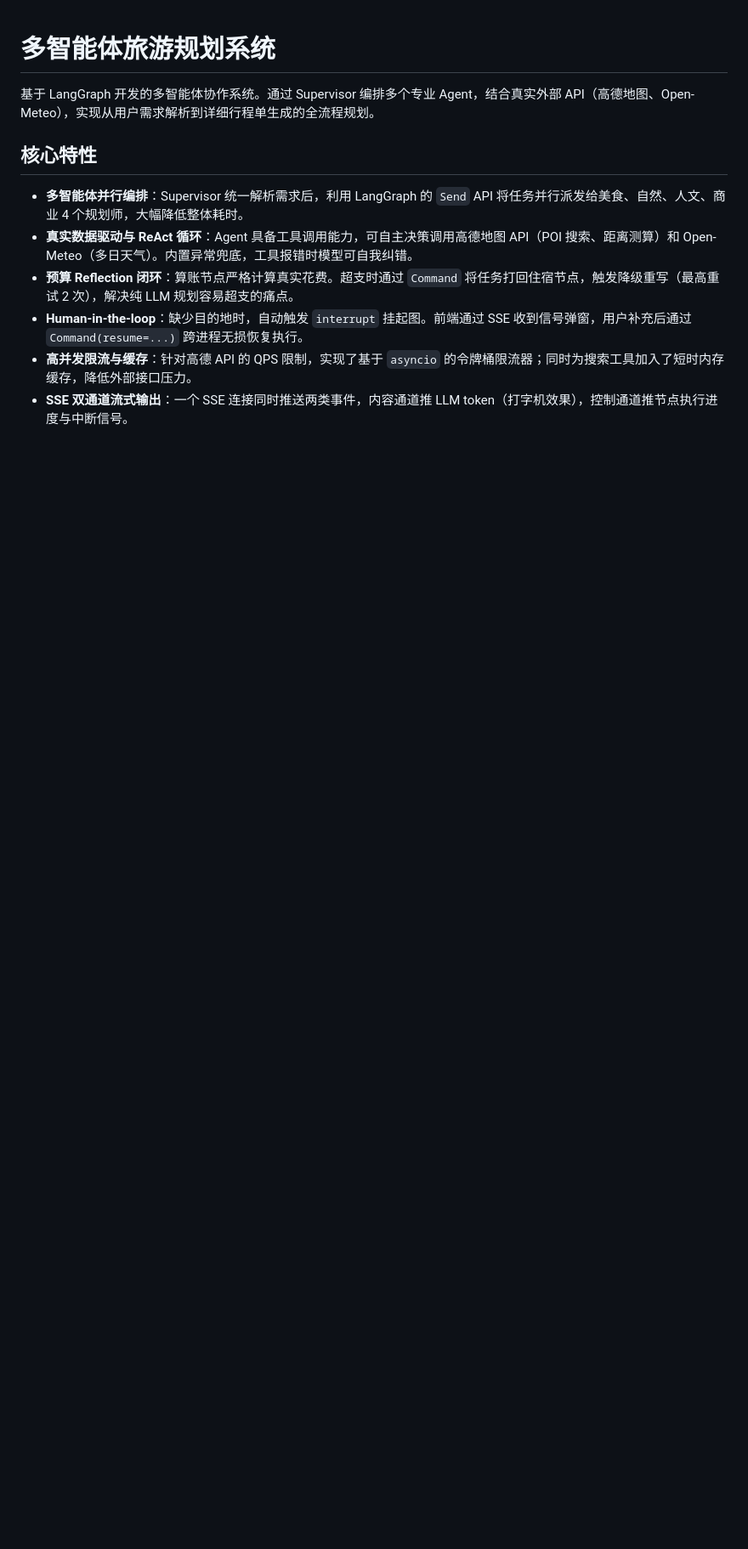
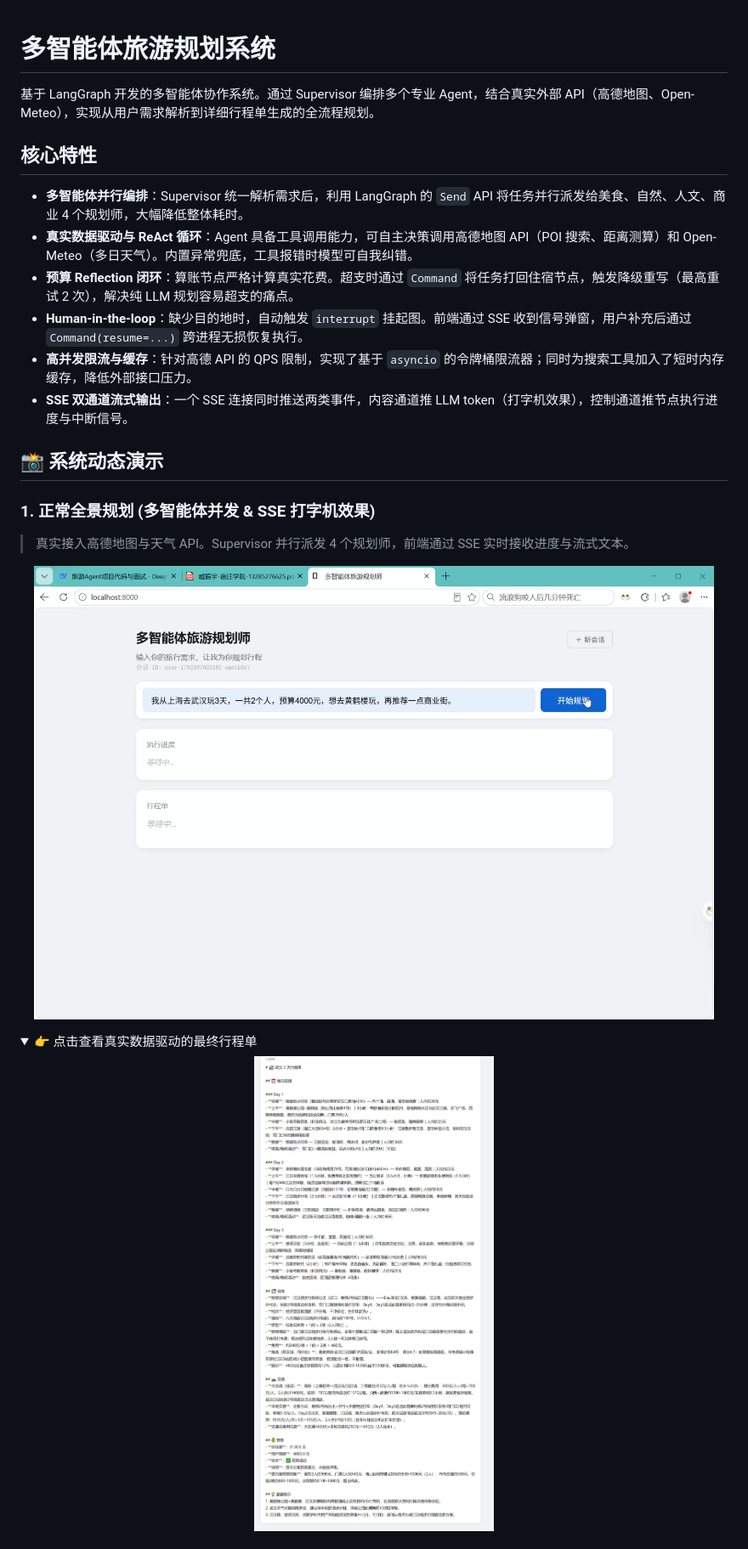
Before and after one commit to 111-YY-123/travel-agent, a Markdown page: README.md, the part around one of its changes. Shown at 85% size. GitHub-like rendering; folded sections open; blank space fills up the shorter version.

```diff
--- a/README.md
+++ b/README.md
@@ -10,3 +10,20 @@
 - **Human-in-the-loop**：缺少目的地时，自动触发 `interrupt` 挂起图。前端通过 SSE 收到信号弹窗，用户补充后通过 `Command(resume=...)` 跨进程无损恢复执行。
 - **高并发限流与缓存**：针对高德 API 的 QPS 限制，实现了基于 `asyncio` 的令牌桶限流器；同时为搜索工具加入了短时内存缓存，降低外部接口压力。
 - **SSE 双通道流式输出**：一个 SSE 连接同时推送两类事件，内容通道推 LLM token（打字机效果），控制通道推节点执行进度与中断信号。
+
+## 📸 系统动态演示
+
+### 1. 正常全景规划 (多智能体并发 & SSE 打字机效果)
+> 真实接入高德地图与天气 API。Supervisor 并行派发 4 个规划师，前端通过 SSE 实时接收进度与流式文本。
+
+<p align="center">
+  <img src="./assets/前端打字机演示.gif" width="800" alt="前端交互演示">
+</p>
+
+<details>
+  <summary>👉 点击查看真实数据驱动的最终行程单</summary>
+  <p align="center">
+    <img src="./assets/最终行程单截图.png" width="800" alt="行程单结果截图">
+  </p>
+</details>
+
```
Also changed, not shown: other parts of README.md (+13 -0 lines).
